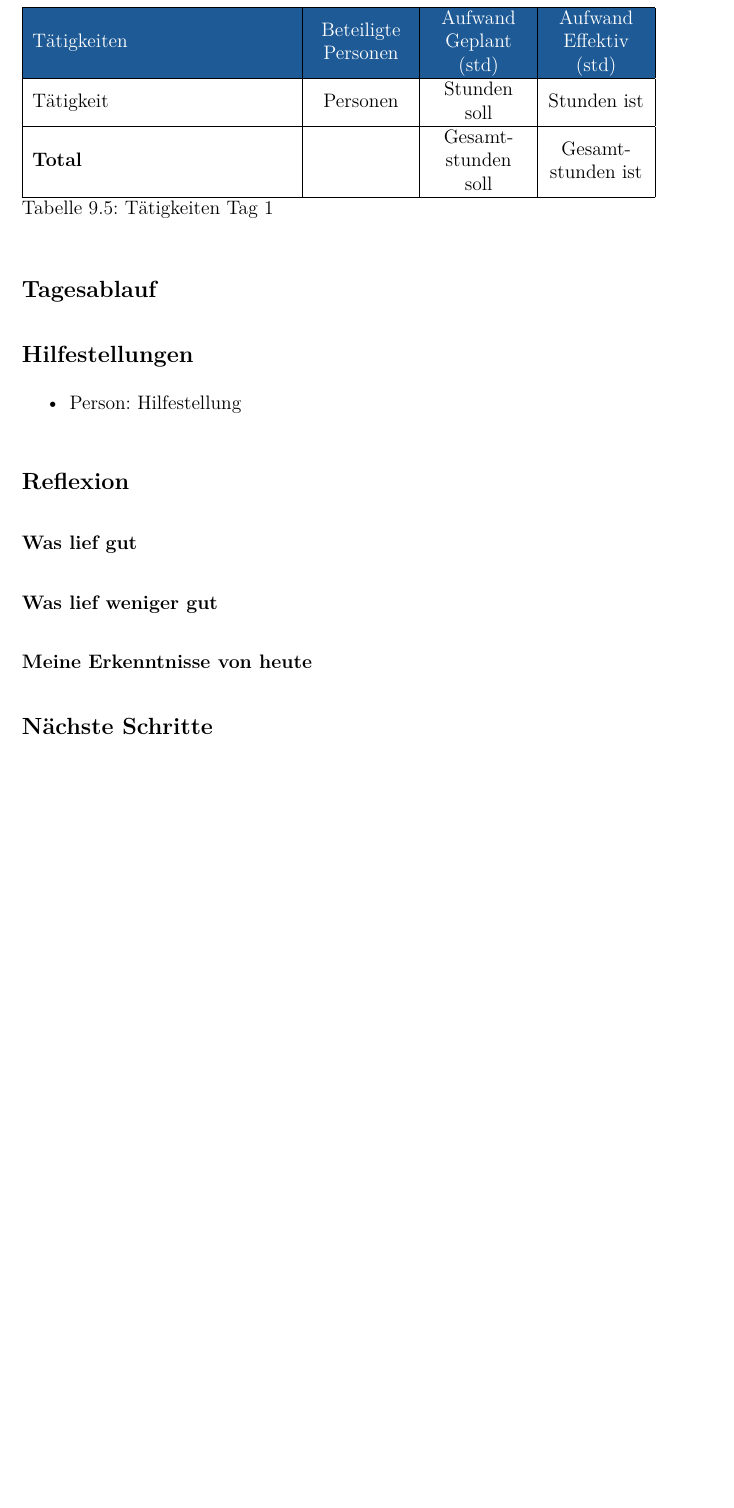
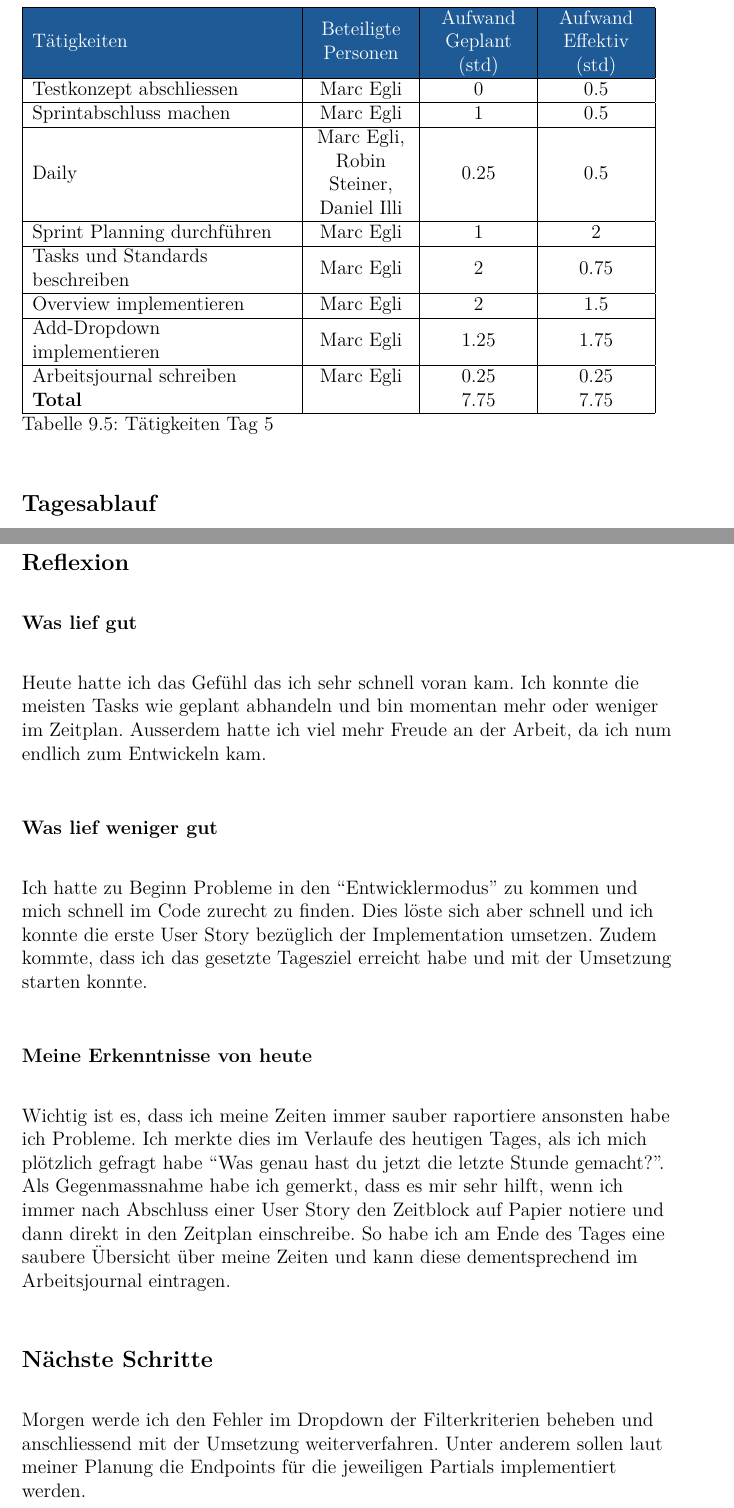
Before and after one commit to Vakmeth/ipa, a LaTeX thesis (ipa.tex, which reads journal/tag5.tex): part of page 43 of 150 before the commit and two parts of pages 43 and 45 of 152 after it, the two joined at a grey line, cut so that both start at the same text, the shorter picture padded with empty space. Compiled offline with pdfLaTeX.

Commit message:
Write daily journal of day 5

```diff
--- a/journal/tag5.tex
+++ b/journal/tag5.tex
@@ -1,15 +1,28 @@
-\section{Tag 5: Datum}
+\section{Tag 5: 11.03.2025}
 \begin{table}[H]
     \begin{tabular}{|L{0.4\textwidth}|C{60pt}|C{60pt}|C{60pt}|}
         \hline
         \rowcolor{puzzleblue}\color{white}Tätigkeiten & \color{white}Beteiligte \color{white}Personen & \color{white}Aufwand Geplant (std) & \color{white}Aufwand Effektiv (std) \\
         \hline
-         Tätigkeit & Personen & Stunden soll & Stunden ist \\
+         Testkonzept abschliessen & Marc Egli & 0 & 0.5 \\
         \hline
-        \textbf{Total} &  & Gesamtstunden soll & Gesamtstunden ist \\
+        Sprintabschluss machen & Marc Egli & 1 & 0.5 \\
+        \hline
+        Daily & Marc Egli, Robin Steiner, Daniel Illi & 0.25 & 0.5 \\
+        \hline
+        Sprint Planning durchführen & Marc Egli & 1 & 2 \\
+        \hline
+        Tasks und Standards beschreiben & Marc Egli & 2 & 0.75 \\
+        \hline
+        Overview implementieren & Marc Egli & 2 & 1.5 \\
+        \hline
+        Add-Dropdown implementieren & Marc Egli & 1.25 & 1.75 \\
+        \hline
+        Arbeitsjournal schreiben & Marc Egli & 0.25 & 0.25 \\
+        \textbf{Total} &  & 7.75 & 7.75 \\
         \hline
     \end{tabular}
-    \caption{Tätigkeiten Tag 1}
+    \caption{Tätigkeiten Tag 5}
 \end{table}
 
 \subsection*{Tagesablauf}
@@ -16,17 +58,28 @@
 
 \subsection*{Hilfestellungen}
 \begin{itemize}
-    \item Person: Hilfestellung
+    \item Robin Steiner, Daniel Illi: Alle Fragen welche gemäss Tagesablauf dokumentiert wurden
 \end{itemize}
 
 \subsection*{Reflexion}
 
 \subsubsection*{Was lief gut}
+Heute hatte ich das Gefühl das ich sehr schnell voran kam. Ich konnte die meisten Tasks wie geplant abhandeln und bin
+momentan mehr oder weniger im Zeitplan. Ausserdem hatte ich viel mehr Freude an der Arbeit, da ich num endlich zum Entwickeln kam.
 
 \subsubsection*{Was lief weniger gut}
+Ich hatte zu Beginn Probleme in den ``Entwicklermodus'' zu kommen und mich schnell im Code zurecht zu finden.
+Dies löste sich aber schnell und ich konnte die erste User Story bezüglich der Implementation umsetzen. Zudem kommte, dass ich das
+gesetzte Tagesziel erreicht habe und mit der Umsetzung starten konnte.
 
 \subsubsection*{Meine Erkenntnisse von heute}
+Wichtig ist es, dass ich meine Zeiten immer sauber raportiere ansonsten habe ich Probleme. Ich merkte dies im Verlaufe des heutigen Tages, als ich mich plötzlich gefragt habe ``Was genau hast du jetzt die letzte Stunde gemacht?''.
+Als Gegenmassnahme habe ich gemerkt, dass es mir sehr hilft,
+wenn ich immer nach Abschluss einer User Story den Zeitblock auf Papier notiere und dann direkt in den Zeitplan einschreibe. So habe ich am Ende
+des Tages eine saubere Übersicht über meine Zeiten und kann diese dementsprechend im Arbeitsjournal eintragen.
 
 \subsection*{Nächste Schritte}
+Morgen werde ich den Fehler im Dropdown der Filterkriterien beheben und anschliessend mit der Umsetzung weiterverfahren. Unter anderem sollen laut
+meiner Planung die Endpoints für die jeweiligen Partials implementiert werden.
 
 \pagebreak
```
Also changed, not shown: ipa.pdf, journal/tag5.tex (29 more changed lines), 12 other files.
